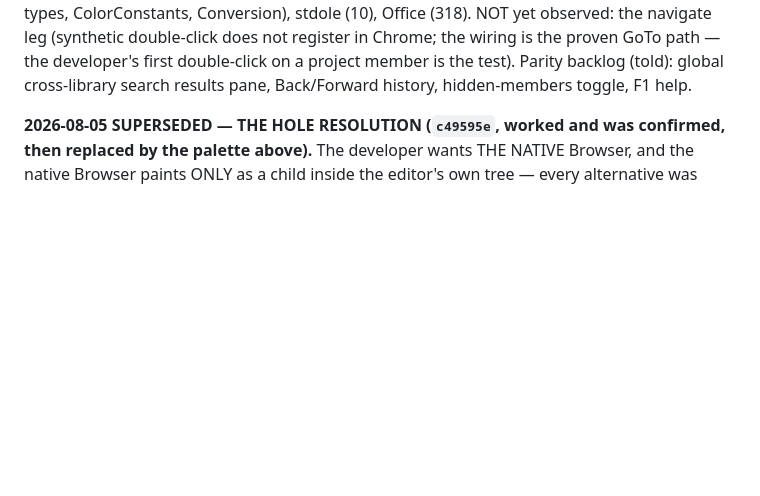
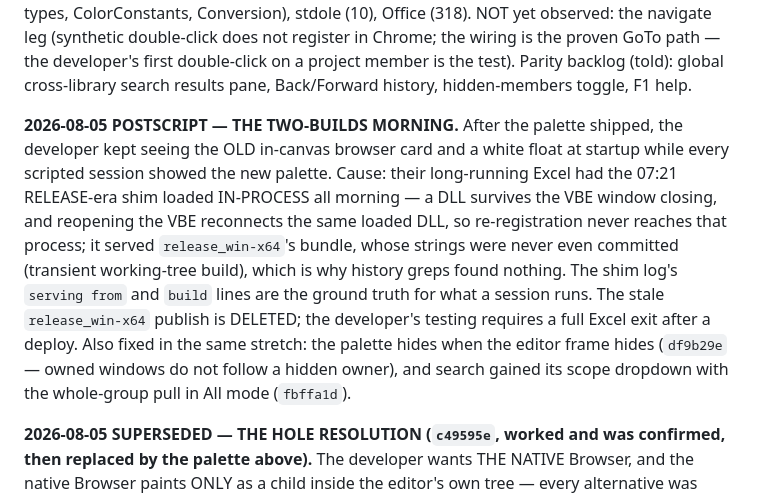
Before and after one commit to WilliamSmithEdward/xlide_vbide, a Markdown page: docs/handoff.md, the part around the change. Drawn GitHub-style; blank space fills up the shorter version.

Commit message:
Handoff records the two-builds morning: a long-lived Excel keeps its loaded shim across VBE reopens, and the stale release publish is gone

```diff
--- a/docs/handoff.md
+++ b/docs/handoff.md
@@ -50,6 +50,19 @@ double-click does not register in Chrome; the wiring is the proven GoTo path —
 developer's first double-click on a project member is the test). Parity backlog (told):
 global cross-library search results pane, Back/Forward history, hidden-members toggle,
 F1 help.
+
+**2026-08-05 POSTSCRIPT — THE TWO-BUILDS MORNING.** After the palette shipped, the
+developer kept seeing the OLD in-canvas browser card and a white float at startup while
+every scripted session showed the new palette. Cause: their long-running Excel had the
+07:21 RELEASE-era shim loaded IN-PROCESS all morning — a DLL survives the VBE window
+closing, and reopening the VBE reconnects the same loaded DLL, so re-registration never
+reaches that process; it served `release_win-x64`'s bundle, whose strings were never even
+committed (transient working-tree build), which is why history greps found nothing. The
+shim log's `serving from` and `build` lines are the ground truth for what a session runs.
+The stale `release_win-x64` publish is DELETED; the developer's testing requires a full
+Excel exit after a deploy. Also fixed in the same stretch: the palette hides when the
+editor frame hides (`df9b29e` — owned windows do not follow a hidden owner), and search
+gained its scope dropdown with the whole-group pull in All mode (`fbffa1d`).
 
 **2026-08-05 SUPERSEDED — THE HOLE RESOLUTION (`c49595e`, worked and was confirmed, then
 replaced by the palette above).** The developer wants THE NATIVE
```
